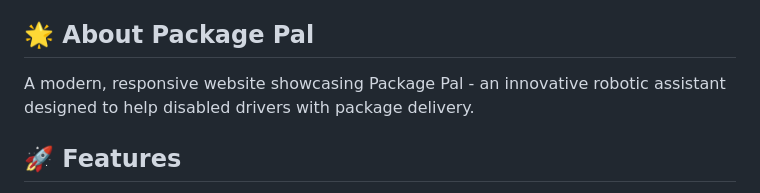
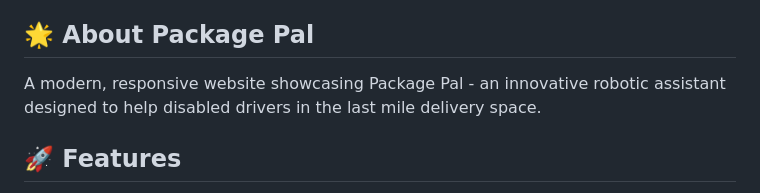
Before and after one commit to 25psatish/Package-Pal, a Markdown page: README.md, the part around the change. GitHub-like rendering.

```diff
--- a/README.md
+++ b/README.md
@@ -4,7 +4,7 @@ Our solution includes two fully functional working prototype collaborative robot
 
 ## 🌟 About Package Pal
 
-A modern, responsive website showcasing Package Pal - an innovative robotic assistant designed to help disabled drivers with package delivery.
+A modern, responsive website showcasing Package Pal - an innovative robotic assistant designed to help disabled drivers in the last mile delivery space.
 
 ## 🚀 Features
 
```
